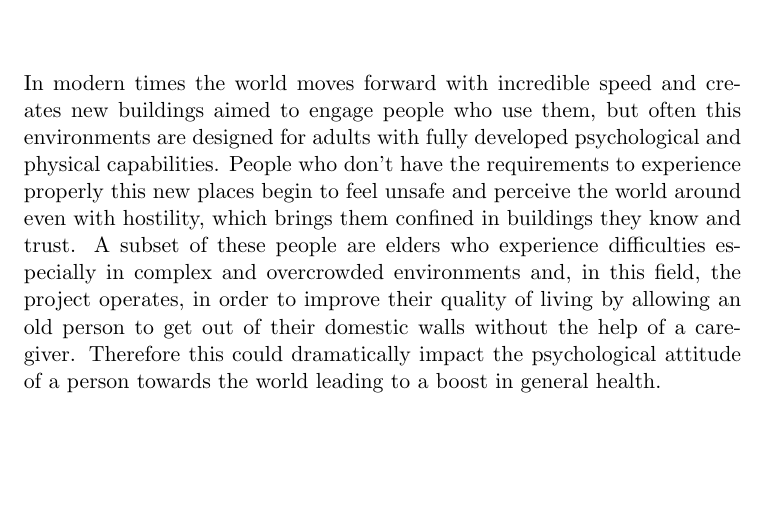
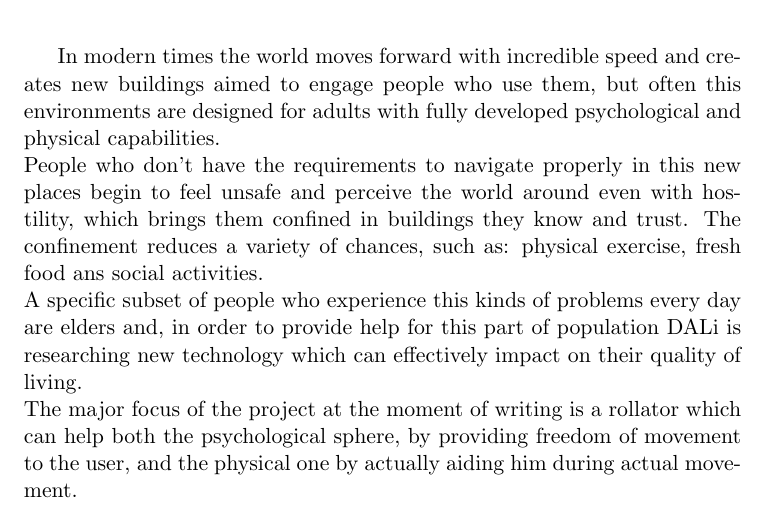
Before and after one commit to jibbo/qrlocalization-thesis, a LaTeX thesis (thesis/main.tex, which reads thesis/chapter_1.tex): part of page 5 of 7, cut so that both start at the same text, the shorter picture padded with empty space. Compiled offline with pdfLaTeX.

Commit message:
more paragraphs

```diff
--- a/thesis/chapter_1.tex
+++ b/thesis/chapter_1.tex
@@ -3,4 +6,12 @@
+\vspace{1cm}
+
 In modern times the world moves forward with incredible speed and creates new buildings aimed to engage people who use them, but often this environments are designed for adults with fully developed psychological and physical capabilities.
-People who don't have the requirements to experience properly this new places begin to feel unsafe and perceive the world around even with hostility, which brings them confined in buildings they know and trust.
-A subset of these people are elders who experience difficulties especially in complex and overcrowded environments and, in this field, the project operates, in order to improve their quality of living by allowing an old person to get out of their domestic walls without the help of a care-giver.
-Therefore this could dramatically impact the psychological attitude of a person towards the world leading to a boost in general health.
+\newline
+People who don't have the requirements to navigate properly in this new places begin to feel unsafe and perceive the world around even with hostility, which brings them confined in buildings they know and trust.
+The confinement reduces a variety of chances, such as: physical exercise,
+fresh food ans social activities.
+\newline
+A specific subset of people who experience this kinds of problems every day are elders and, in order to provide help for this part of population DALi is researching new technology which can effectively impact on their quality of living.
+\newline
+The major focus of the project at the moment of writing is a rollator which can help both the psychological sphere, by providing freedom of movement to the user, and the physical one by actually aiding him during actual movement.
+\newline
```
Also changed, not shown: thesis/img/Dali-logo.png (added), thesis/chapter_1.tex (3 more changed lines).
